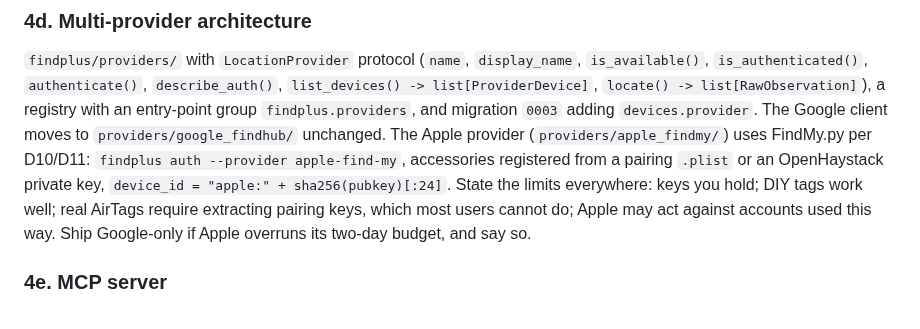
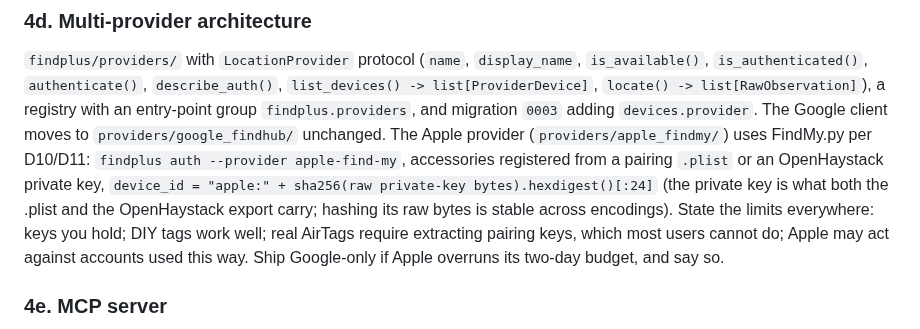
Before and after one commit to acamarata/findplus, a Markdown page: .github/docs/PROMPT.md, the part around the change. Drawn GitHub-style.

Commit message:
docs: Apple accessory id is derived from the raw private-key bytes

```diff
--- a/.github/docs/PROMPT.md
+++ b/.github/docs/PROMPT.md
@@ -292,7 +292,7 @@ registry with an entry-point group `findplus.providers`, and migration `0003` ad
 `devices.provider`. The Google client moves to `providers/google_findhub/` unchanged.
 The Apple provider (`providers/apple_findmy/`) uses FindMy.py per D10/D11:
 `findplus auth --provider apple-find-my`, accessories registered from a pairing
-`.plist` or an OpenHaystack private key, `device_id = "apple:" + sha256(pubkey)[:24]`.
+`.plist` or an OpenHaystack private key, `device_id = "apple:" + sha256(raw private-key bytes).hexdigest()[:24]` (the private key is what both the .plist and the OpenHaystack export carry; hashing its raw bytes is stable across encodings).
 State the limits everywhere: keys you hold; DIY tags work well; real AirTags require
 extracting pairing keys, which most users cannot do; Apple may act against accounts
 used this way. Ship Google-only if Apple overruns its two-day budget, and say so.
```
